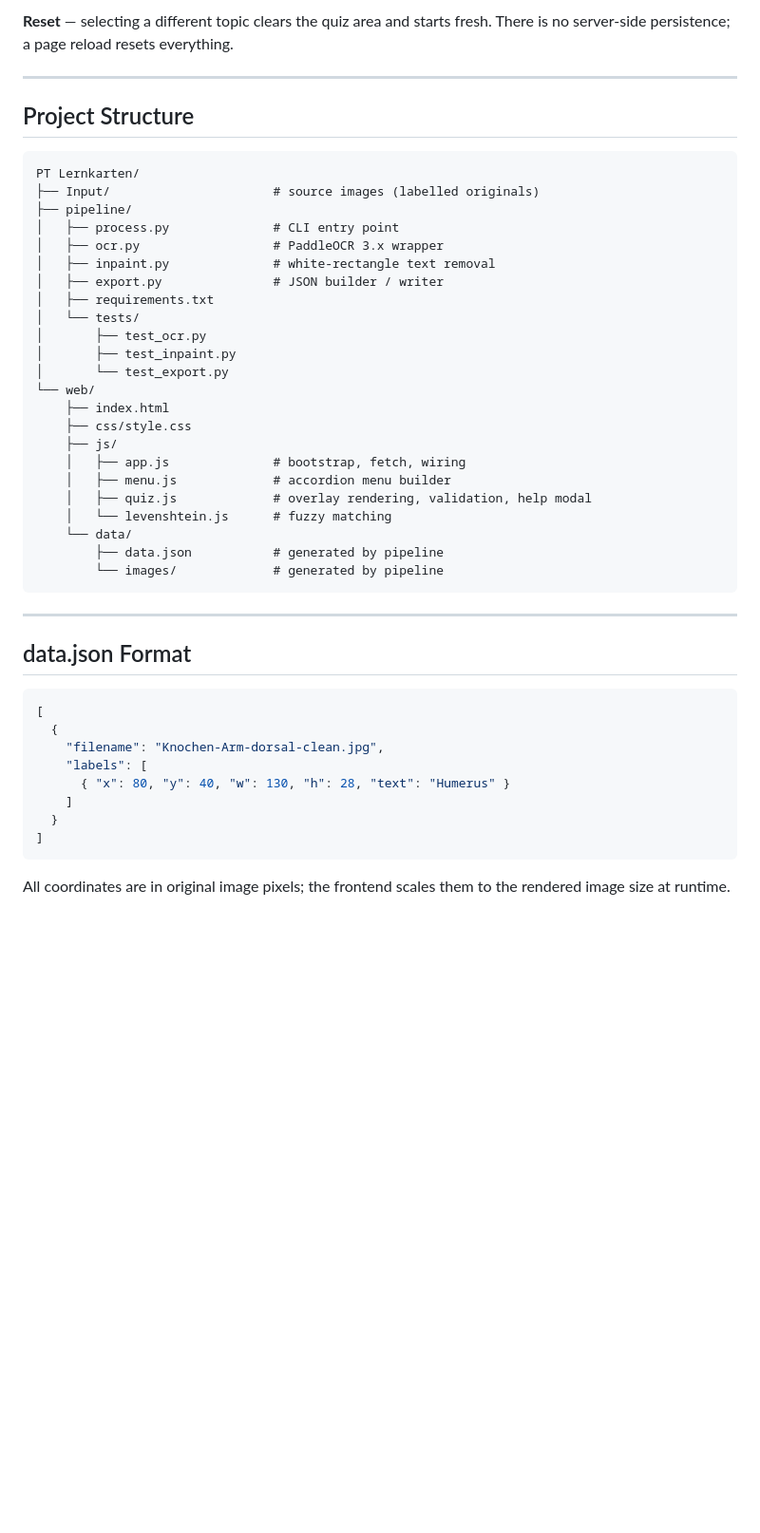
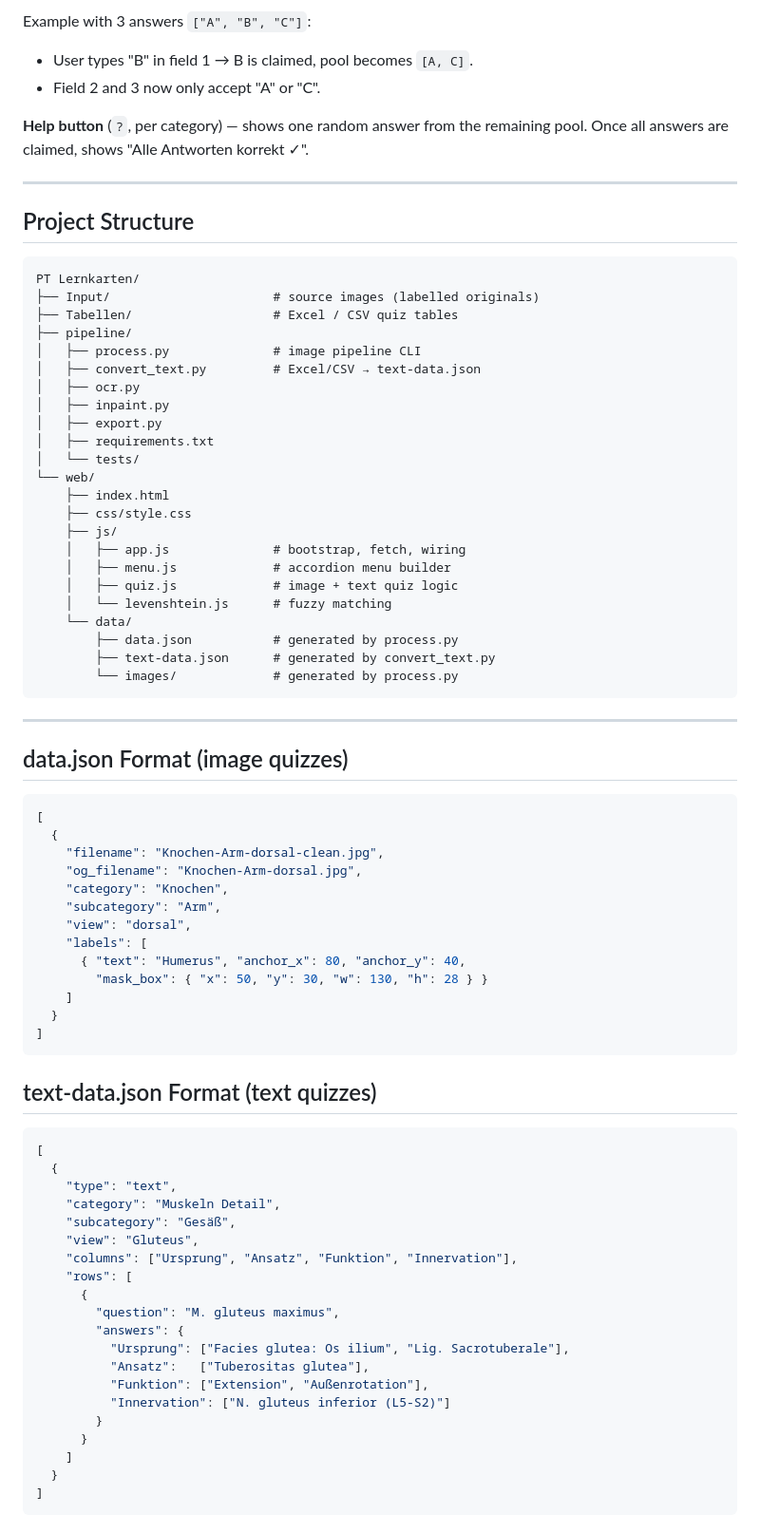
Before and after one commit to diem-official/PT-Lernkarten, a Markdown page: README.md, the part around one of its changes. Shown at 95% size. GitHub-like rendering; blank space fills up the shorter version.

````diff
--- a/README.md
+++ b/README.md
@@ -114,5 +138,9 @@ Or serve the `web/` folder from any static web host.
 
-**Reset** — selecting a different topic clears the quiz area and starts fresh. There is no server-side persistence; a page reload resets everything.
+Example with 3 answers `["A", "B", "C"]`:
+- User types "B" in field 1 → B is claimed, pool becomes `[A, C]`.
+- Field 2 and 3 now only accept "A" or "C".
+
+**Help button** (`?`, per category) — shows one random answer from the remaining pool. Once all answers are claimed, shows "Alle Antworten korrekt ✓".
 
 ---
 
@@ -121,42 +149,70 @@ Or serve the `web/` folder from any static web host.
 ```
 PT Lernkarten/
 ├── Input/                      # source images (labelled originals)
+├── Tabellen/                   # Excel / CSV quiz tables
 ├── pipeline/
-│   ├── process.py              # CLI entry point
-│   ├── ocr.py                  # PaddleOCR 3.x wrapper
-│   ├── inpaint.py              # white-rectangle text removal
-│   ├── export.py               # JSON builder / writer
+│   ├── process.py              # image pipeline CLI
+│   ├── convert_text.py         # Excel/CSV → text-data.json
+│   ├── ocr.py
+│   ├── inpaint.py
+│   ├── export.py
 │   ├── requirements.txt
 │   └── tests/
-│       ├── test_ocr.py
-│       ├── test_inpaint.py
-│       └── test_export.py
 └── web/
     ├── index.html
     ├── css/style.css
     ├── js/
     │   ├── app.js              # bootstrap, fetch, wiring
     │   ├── menu.js             # accordion menu builder
-    │   ├── quiz.js             # overlay rendering, validation, help modal
+    │   ├── quiz.js             # image + text quiz logic
     │   └── levenshtein.js      # fuzzy matching
     └── data/
-        ├── data.json           # generated by pipeline
-        └── images/             # generated by pipeline
+        ├── data.json           # generated by process.py
+        ├── text-data.json      # generated by convert_text.py
+        └── images/             # generated by process.py
 ```
 
 ---
 
-## data.json Format
+## data.json Format (image quizzes)
 
 ```json
 [
   {
     "filename": "Knochen-Arm-dorsal-clean.jpg",
+    "og_filename": "Knochen-Arm-dorsal.jpg",
+    "category": "Knochen",
+    "subcategory": "Arm",
+    "view": "dorsal",
     "labels": [
-      { "x": 80, "y": 40, "w": 130, "h": 28, "text": "Humerus" }
+      { "text": "Humerus", "anchor_x": 80, "anchor_y": 40,
+        "mask_box": { "x": 50, "y": 30, "w": 130, "h": 28 } }
     ]
   }
 ]
 ```
 
-All coordinates are in original image pixels; the frontend scales them to the rendered image size at runtime.
+## text-data.json Format (text quizzes)
+
+```json
+[
+  {
+    "type": "text",
+    "category": "Muskeln Detail",
+    "subcategory": "Gesäß",
+    "view": "Gluteus",
+    "columns": ["Ursprung", "Ansatz", "Funktion", "Innervation"],
+    "rows": [
+      {
+        "question": "M. gluteus maximus",
+        "answers": {
+          "Ursprung": ["Facies glutea: Os ilium", "Lig. Sacrotuberale"],
+          "Ansatz":   ["Tuberositas glutea"],
+          "Funktion": ["Extension", "Außenrotation"],
+          "Innervation": ["N. gluteus inferior (L5-S2)"]
+        }
+      }
+    ]
+  }
+]
+```
````
Also changed, not shown: other parts of README.md (+73 -49 lines).
